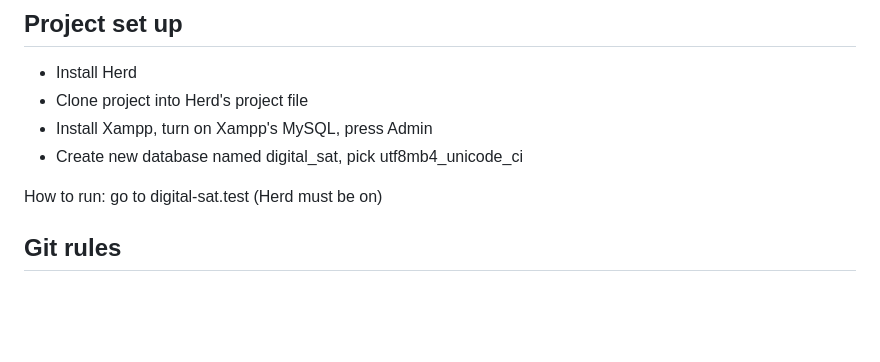
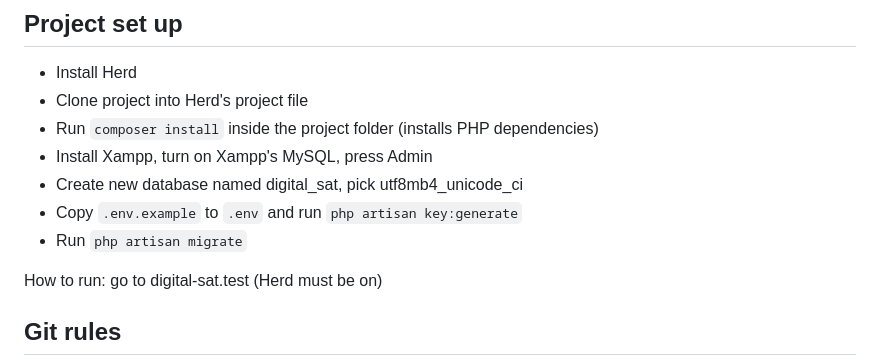
Before and after one commit to rhy911/digital-sat, a Markdown page: README.md, the part around the change. Rendered like a GitHub page; blank space fills up the shorter version.

```diff
--- a/README.md
+++ b/README.md
@@ -4,8 +4,11 @@
 
 - Install Herd
 - Clone project into Herd's project file
+- Run `composer install` inside the project folder (installs PHP dependencies)
 - Install Xampp, turn on Xampp's MySQL, press Admin
 - Create new database named digital_sat, pick utf8mb4_unicode_ci
+- Copy `.env.example` to `.env` and run `php artisan key:generate`
+- Run `php artisan migrate`
 
 How to run: go to digital-sat.test (Herd must be on)
 
```
